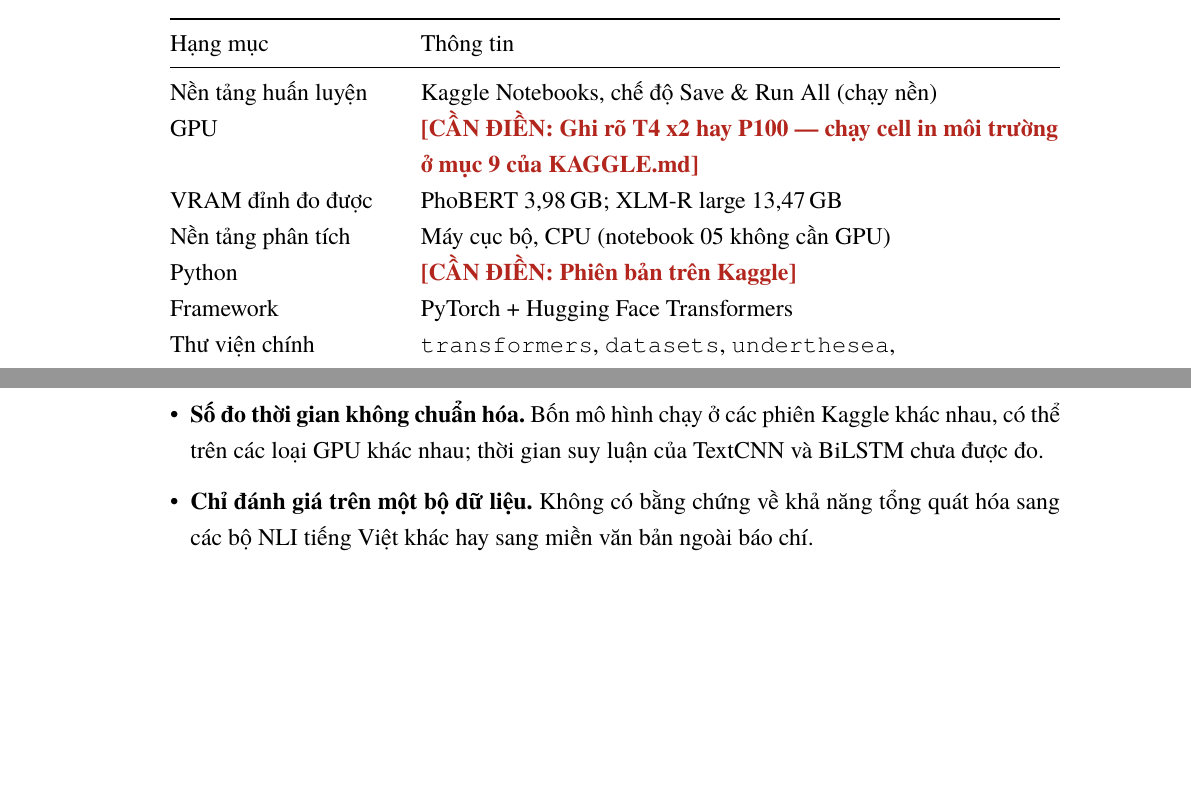
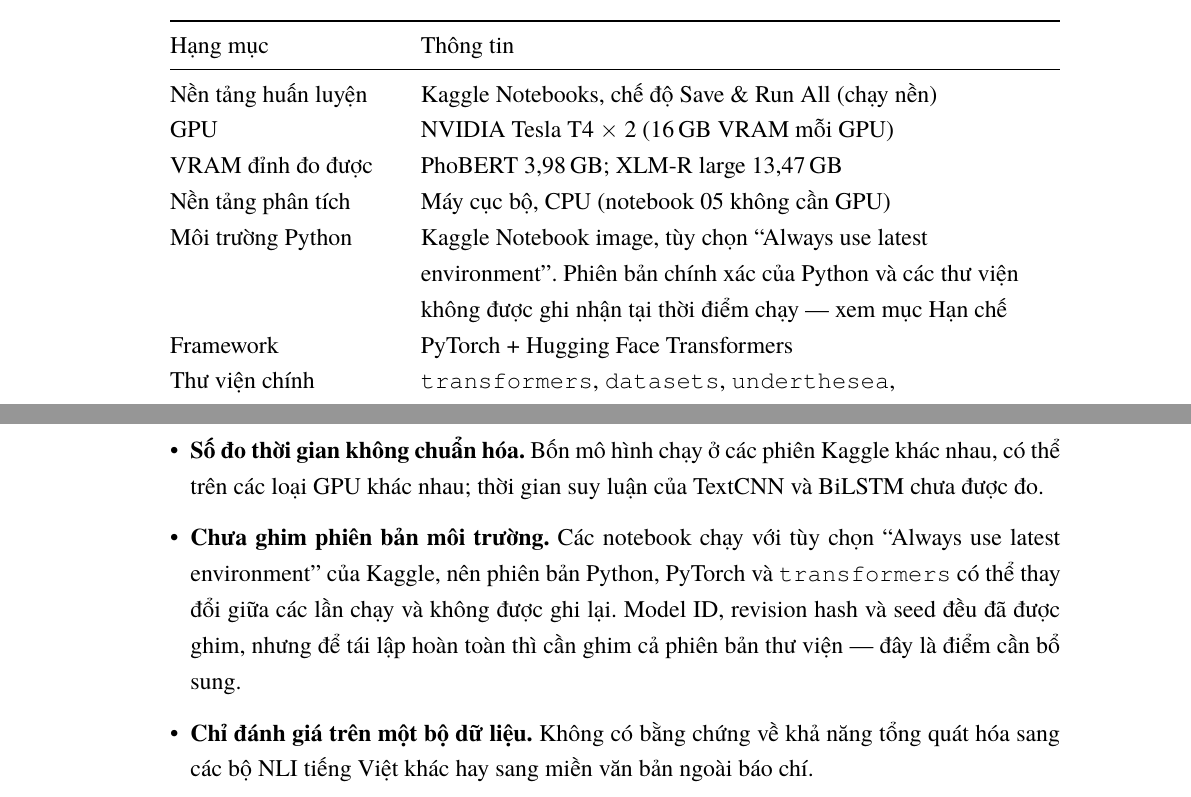
Before and after one commit to dofu18/ViANLI_DL_NLP, a LaTeX thesis (reports/main.tex): two parts of pages 23 and 37 of 48, joined at a grey line, cut so that both start at the same text, the shorter picture padded with empty space. The pictures show the PDF file reports/bao_cao_ViANLI_draft.pdf that the author committed with the source.

Commit message:
điền metadata bìa và bảng môi trường thực nghiệm
Bìa: lớp MSA37HCM, Đỗ Hoàng Tỷ Phú - 25MS23327, GV Lê Thanh Tùng,
Summer 2026, nộp 15/08/2026. GPU: Tesla T4 x2 (16GB mỗi GPU).

Môi trường Python ghi là Kaggle "Always use latest environment" thay vì
một số phiên bản, vì đó là tùy chọn thật đã dùng; kèm ghi chú rằng phiên
bản chính xác không được ghi nhận. Thêm mục Hạn chế tương ứng: model ID,
revision và seed đã ghim nhưng phiên bản thư viện thì chưa.

Còn 21 chỗ \todoText (trước 28).

Co-Authored-By: Claude Opus 5 (1M context) <noreply@anthropic.com>

```diff
--- a/reports/main.tex
+++ b/reports/main.tex
@@ -873,10 +873,12 @@ một số epoch cho trước. Chi tiết siêu tham số ở chương kế ti
 Hạng mục & Thông tin \\
 \midrule
 Nền tảng huấn luyện & Kaggle Notebooks, chế độ Save \& Run All (chạy nền) \\
-GPU & \todoText{Ghi rõ T4 x2 hay P100 --- chạy cell in môi trường ở mục 9 của KAGGLE.md} \\
+GPU & NVIDIA Tesla T4 $\times$ 2 (16\,GB VRAM mỗi GPU) \\
 VRAM đỉnh đo được & PhoBERT 3,98\,GB; XLM-R large 13,47\,GB \\
 Nền tảng phân tích & Máy cục bộ, CPU (notebook 05 không cần GPU) \\
-Python & \todoText{Phiên bản trên Kaggle} \\
+Môi trường Python & Kaggle Notebook image, tùy chọn ``Always use latest
+                    environment''. Phiên bản chính xác của Python và các thư viện
+                    không được ghi nhận tại thời điểm chạy --- xem mục Hạn chế \\
 Framework & PyTorch + Hugging Face Transformers \\
 Thư viện chính & \texttt{transformers}, \texttt{datasets}, \texttt{underthesea},
                  \texttt{scikit-learn}, \texttt{pandas}, \texttt{matplotlib} \\
@@ -1407,6 +1409,11 @@ thực tế nó không có giá trị sử dụng.
   \item \textbf{Số đo thời gian không chuẩn hóa.} Bốn mô hình chạy ở các phiên Kaggle khác
         nhau, có thể trên các loại GPU khác nhau; thời gian suy luận của TextCNN và BiLSTM
         chưa được đo.
+  \item \textbf{Chưa ghim phiên bản môi trường.} Các notebook chạy với tùy chọn ``Always
+        use latest environment'' của Kaggle, nên phiên bản Python, PyTorch và
+        \texttt{transformers} có thể thay đổi giữa các lần chạy và không được ghi lại.
+        Model ID, revision hash và seed đều đã được ghim, nhưng để tái lập hoàn toàn thì
+        cần ghim cả phiên bản thư viện --- đây là điểm cần bổ sung.
   \item \textbf{Chỉ đánh giá trên một bộ dữ liệu.} Không có bằng chứng về khả năng tổng
         quát hóa sang các bộ NLI tiếng Việt khác hay sang miền văn bản ngoài báo chí.
 \end{itemize}
```
Also changed, not shown: reports/bao_cao_ViANLI_draft.pdf, reports/main.tex (10 more changed lines).
